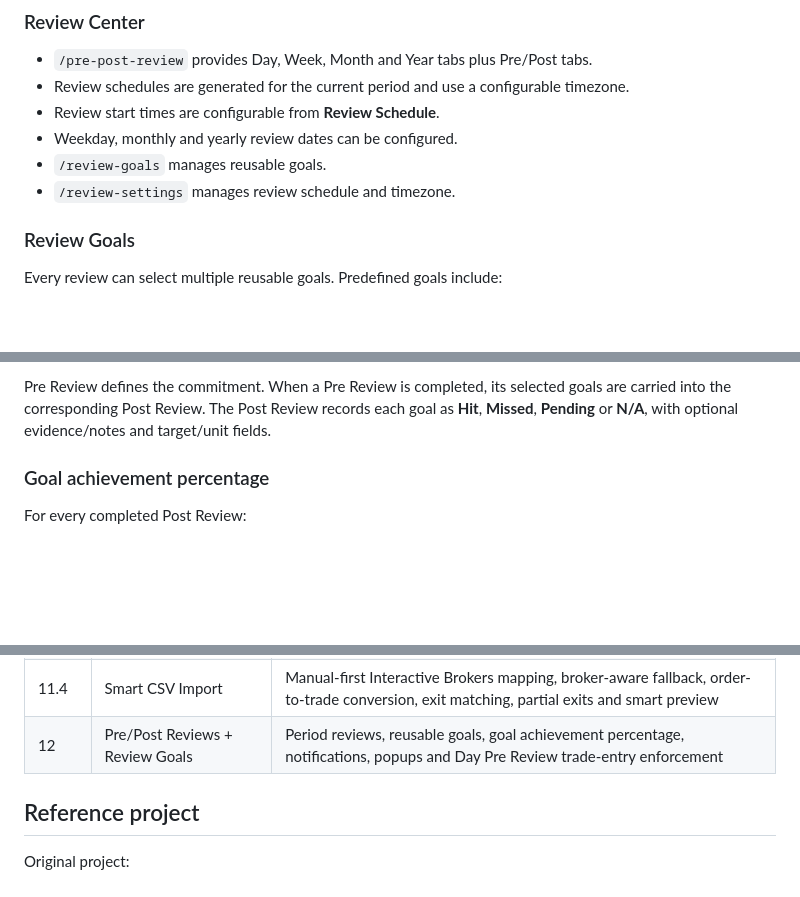
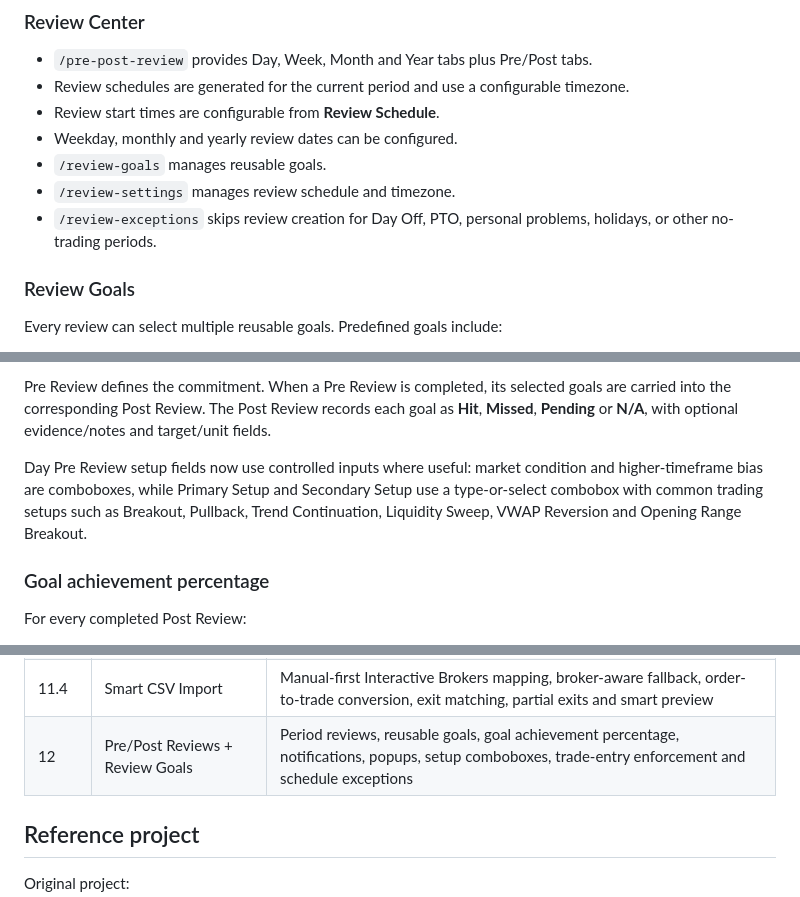
Before and after one commit to Globalogic-Technology/Globalogic-TradeJournal, a Markdown page: README.md, 3 parts joined by grey strips. Drawn GitHub-style; blank space fills up the shorter version.

```diff
--- a/README.md
+++ b/README.md
@@ -60,6 +60,7 @@ Phase 12 adds a unified review workflow for **Day, Week, Month and Year**, each
 - Weekday, monthly and yearly review dates can be configured.
 - `/review-goals` manages reusable goals.
 - `/review-settings` manages review schedule and timezone.
+- `/review-exceptions` skips review creation for Day Off, PTO, personal problems, holidays, or other no-trading periods.
 
 ### Review Goals
 
@@ -83,6 +84,8 @@ Every review can select multiple reusable goals. Predefined goals include:
 Users can add their own goals and reuse them later, similar to the journal Tags workflow. Goals have types: Process, Risk, Psychology, Performance or Custom.
 
 Pre Review defines the commitment. When a Pre Review is completed, its selected goals are carried into the corresponding Post Review. The Post Review records each goal as **Hit**, **Missed**, **Pending** or **N/A**, with optional evidence/notes and target/unit fields.
+
+Day Pre Review setup fields now use controlled inputs where useful: market condition and higher-timeframe bias are comboboxes, while Primary Setup and Secondary Setup use a type-or-select combobox with common trading setups such as Breakout, Pullback, Trend Continuation, Liquidity Sweep, VWAP Reversion and Opening Range Breakout.
 
 ### Goal achievement percentage
 
@@ -347,7 +369,7 @@ php -S localhost:8000 -t public
 | 11.2 | Time / Strategy / Bulk Analytics | Best trading times, strategy usage, Strategy Performance and bulk filters |
 | 11.3 | Account CSV Templates | Account-specific broker mappings, multiple templates, default-template selection and canonical CSV import |
 | 11.4 | Smart CSV Import | Manual-first Interactive Brokers mapping, broker-aware fallback, order-to-trade conversion, exit matching, partial exits and smart preview |
-| 12 | Pre/Post Reviews + Review Goals | Period reviews, reusable goals, goal achievement percentage, notifications, popups and Day Pre Review trade-entry enforcement |
+| 12 | Pre/Post Reviews + Review Goals | Period reviews, reusable goals, goal achievement percentage, notifications, popups, setup comboboxes, trade-entry enforcement and schedule exceptions |
 
 ## Reference project
 
```
Also changed, not shown: other parts of README.md (+21 -2 lines).
